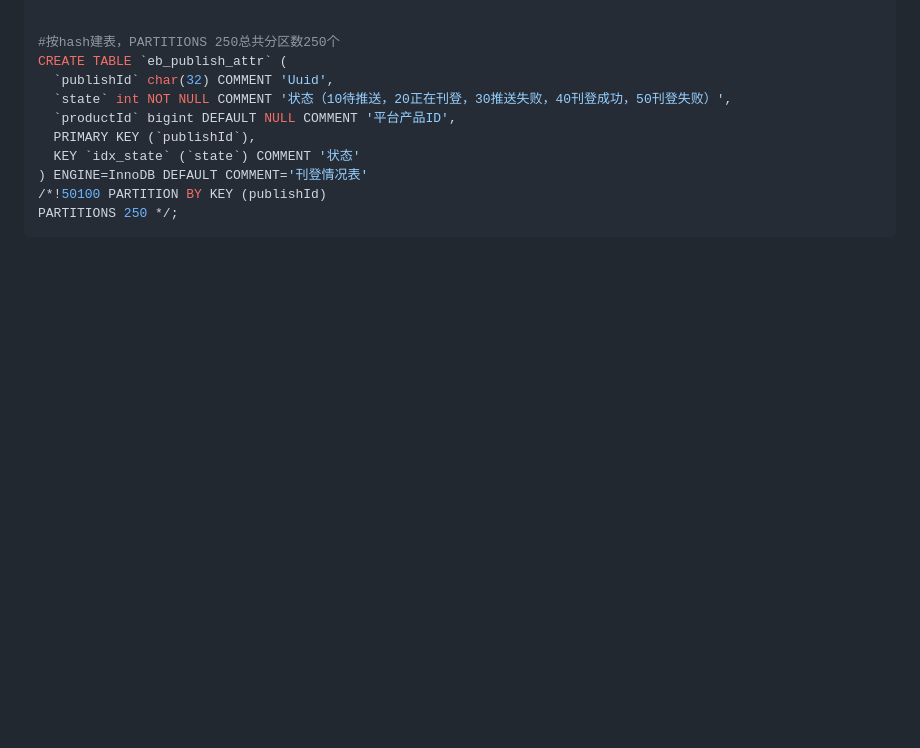
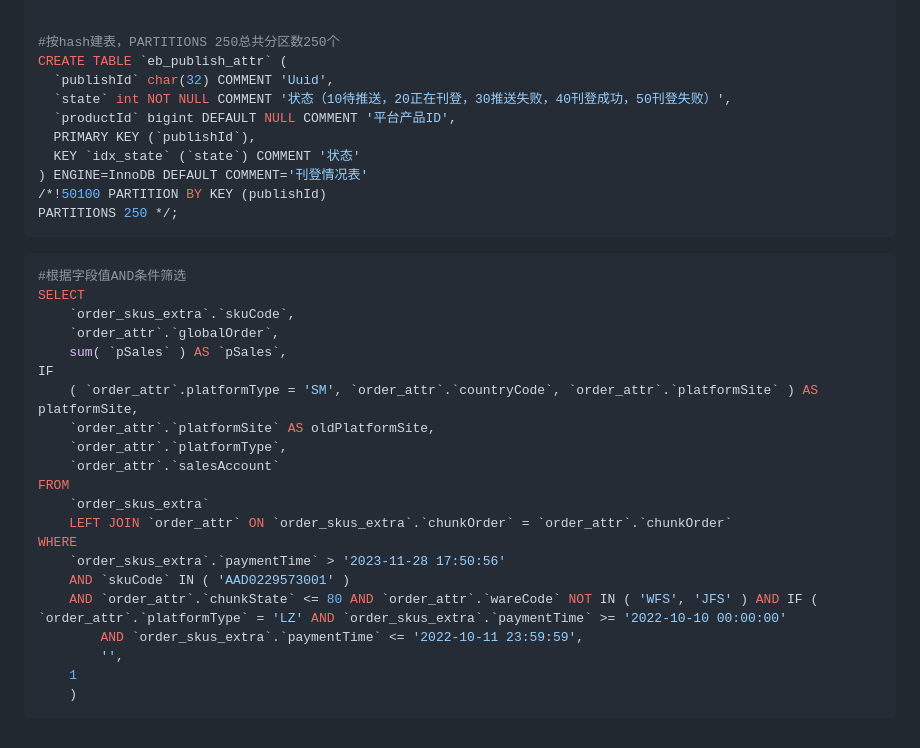
Before and after one commit to JaydenOK/jayden-framework, a Markdown page: docs_md/mysql进阶.md, the part around the change. Drawn GitHub-style; blank space fills up the shorter version.

Commit message:
根据字段值AND条件筛选

````diff
--- a/docs_md/mysql进阶.md
+++ b/docs_md/mysql进阶.md
@@ -162,3 +162,28 @@ CREATE TABLE `eb_publish_attr` (
 /*!50100 PARTITION BY KEY (publishId)
 PARTITIONS 250 */;
 ```
+
+
+```bash
+#根据字段值AND条件筛选
+SELECT
+	`order_skus_extra`.`skuCode`,
+	`order_attr`.`globalOrder`,
+	sum( `pSales` ) AS `pSales`,
+IF
+	( `order_attr`.platformType = 'SM', `order_attr`.`countryCode`, `order_attr`.`platformSite` ) AS platformSite,
+	`order_attr`.`platformSite` AS oldPlatformSite,
+	`order_attr`.`platformType`,
+	`order_attr`.`salesAccount`
+FROM
+	`order_skus_extra`
+	LEFT JOIN `order_attr` ON `order_skus_extra`.`chunkOrder` = `order_attr`.`chunkOrder`
+WHERE
+	`order_skus_extra`.`paymentTime` > '2023-11-28 17:50:56'
+	AND `skuCode` IN ( 'AAD0229573001' )
+	AND `order_attr`.`chunkState` <= 80 AND `order_attr`.`wareCode` NOT IN ( 'WFS', 'JFS' ) AND IF ( `order_attr`.`platformType` = 'LZ' AND `order_skus_extra`.`paymentTime` >= '2022-10-10 00:00:00'
+		AND `order_skus_extra`.`paymentTime` <= '2022-10-11 23:59:59',
+		'',
+	1
+	)
+```
````
